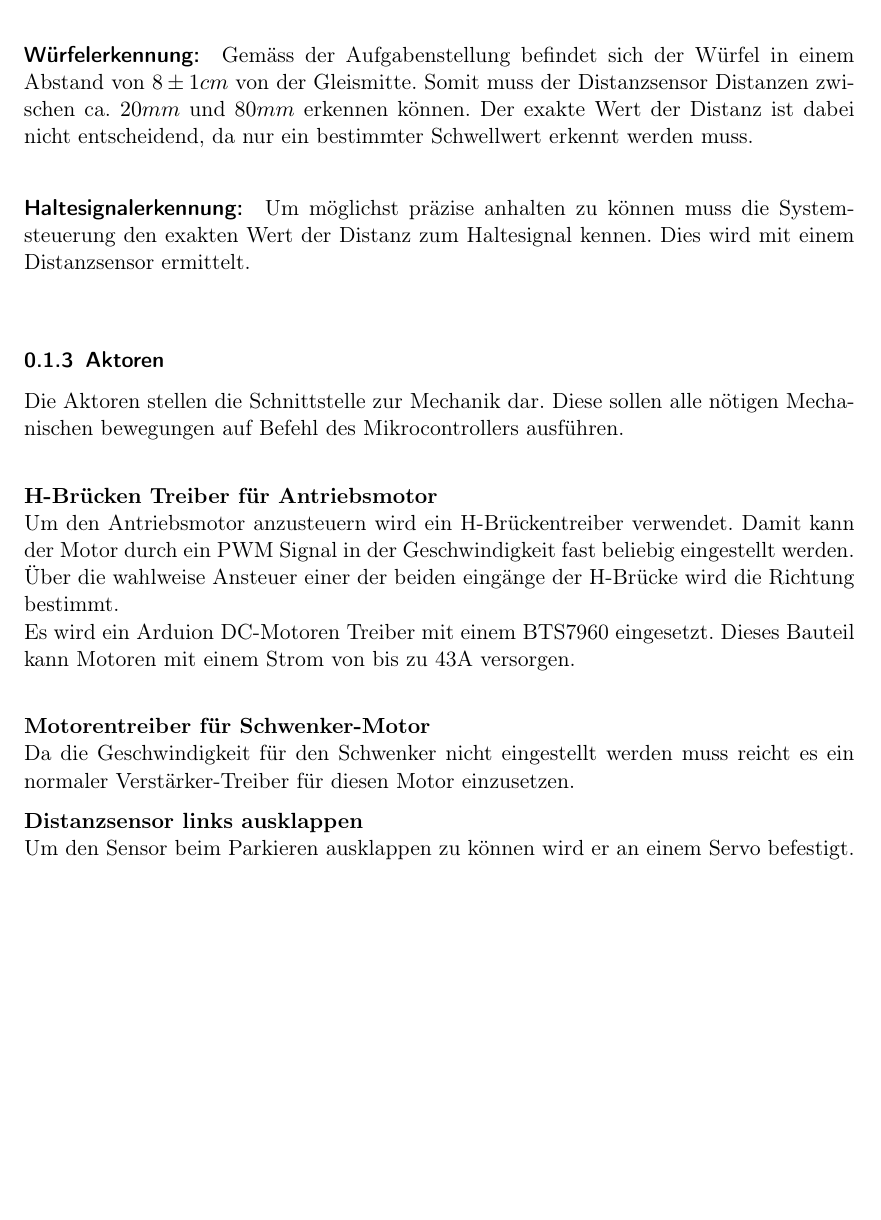
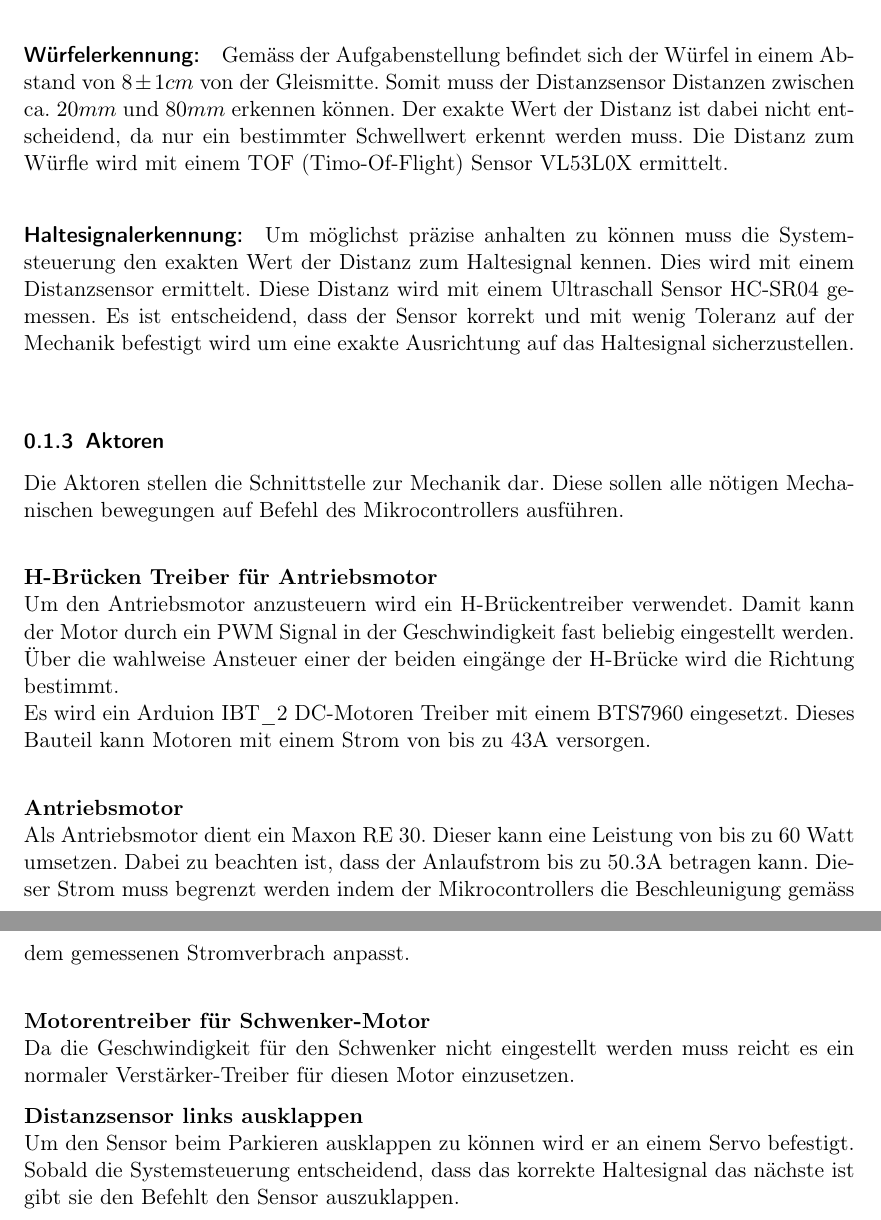
Before and after one commit to Inux/pren, a LaTeX document (docu/sections/03_Lösungskonzepte/Elektronik.tex): part of page 6 of 6 before the commit and two parts of pages 6 and 7 of 7 after it, the two joined at a grey line, cut so that both start at the same text, the shorter picture padded with empty space. Compiled offline with pdfLaTeX.

Commit message:
kleine Anpassungen ET

```diff
--- a/docu/sections/03_Lösungskonzepte/Elektronik.tex
+++ b/docu/sections/03_Lösungskonzepte/Elektronik.tex
@@ -125,22 +125,25 @@
     Auf beiden Seiten des Zuges wird eine Distanzmessung benötigt. Auf der rechten Seite des Zuges muss der Würfel erkennt werden und auf der Linken Seite soll ein ausklappbarer Sensor am Schluss die genaue Distanz zum Haltesignal bestimmen.
 
     \paragraph{Würfelerkennung:}
-    Gemäss der Aufgabenstellung befindet sich der Würfel in einem Abstand von $8\pm1cm$ von der Gleismitte. Somit muss der Distanzsensor Distanzen zwischen ca. $20mm$ und $80mm$ erkennen können. Der exakte Wert der Distanz ist dabei nicht entscheidend, da nur ein bestimmter Schwellwert erkennt werden muss.
+    Gemäss der Aufgabenstellung befindet sich der Würfel in einem Abstand von $8\pm1cm$ von der Gleismitte. Somit muss der Distanzsensor Distanzen zwischen ca. $20mm$ und $80mm$ erkennen können. Der exakte Wert der Distanz ist dabei nicht entscheidend, da nur ein bestimmter Schwellwert erkennt werden muss. Die Distanz zum Würfle wird mit einem TOF (Timo-Of-Flight) Sensor VL53L0X ermittelt.
 
     \paragraph{Haltesignalerkennung:}
-    Um möglichst präzise anhalten zu können muss die Systemsteuerung den exakten Wert der Distanz zum Haltesignal kennen. Dies wird mit einem Distanzsensor ermittelt.\\
+    Um möglichst präzise anhalten zu können muss die Systemsteuerung den exakten Wert der Distanz zum Haltesignal kennen. Dies wird mit einem Distanzsensor ermittelt. Diese Distanz wird mit einem Ultraschall Sensor HC-SR04 gemessen. Es ist entscheidend, dass der Sensor korrekt und mit wenig Toleranz auf der Mechanik befestigt wird um eine exakte Ausrichtung auf das Haltesignal sicherzustellen.\\
 
     \subsubsection{Aktoren}
     Die Aktoren stellen die Schnittstelle zur Mechanik dar. Diese sollen alle nötigen Mechanischen bewegungen auf Befehl des Mikrocontrollers ausführen.\\
 
     \textbf{H-Brücken Treiber für Antriebsmotor}\\
     Um den Antriebsmotor anzusteuern wird ein H-Brückentreiber verwendet. Damit kann der Motor durch ein PWM Signal in der Geschwindigkeit fast beliebig eingestellt werden. Über die wahlweise Ansteuer einer der beiden eingänge der H-Brücke wird die Richtung bestimmt.\\
-    Es wird ein Arduion DC-Motoren Treiber mit einem BTS7960 eingesetzt. Dieses Bauteil kann Motoren mit einem Strom von bis zu 43A versorgen. \\
+    Es wird ein Arduion IBT\_2 DC-Motoren Treiber mit einem BTS7960 eingesetzt. Dieses Bauteil kann Motoren mit einem Strom von bis zu 43A versorgen. \\
+
+    \textbf{Antriebsmotor}\\
+    Als Antriebsmotor dient ein Maxon RE 30. Dieser kann eine Leistung von bis zu 60 Watt umsetzen. Dabei zu beachten ist, dass der Anlaufstrom bis zu 50.3A betragen kann. Dieser Strom muss begrenzt werden indem der Mikrocontrollers die Beschleunigung gemäss dem gemessenen Stromverbrach anpasst.\\ %Quelle: Maxon Katalogseite 129 RE 30
 
     \textbf{Motorentreiber für Schwenker-Motor}\\
     Da die Geschwindigkeit für den Schwenker nicht eingestellt werden muss reicht es ein normaler Verstärker-Treiber für diesen Motor einzusetzen.
 
     \textbf{Distanzsensor links ausklappen}\\
-    Um den Sensor beim Parkieren ausklappen zu können wird er an einem Servo befestigt.\\
+    Um den Sensor beim Parkieren ausklappen zu können wird er an einem Servo befestigt. Sobald die Systemsteuerung entscheidend, dass das korrekte Haltesignal das nächste ist gibt sie den Befehlt den Sensor auszuklappen. \\
 
     \end{document}
```
